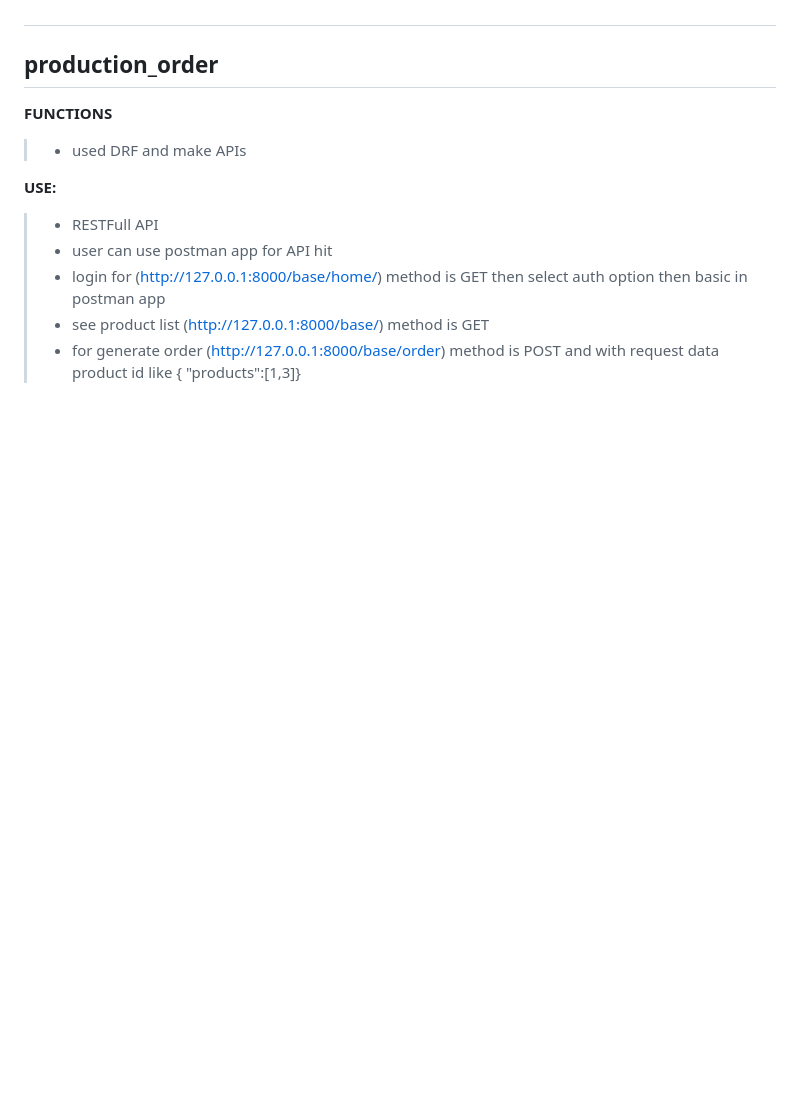
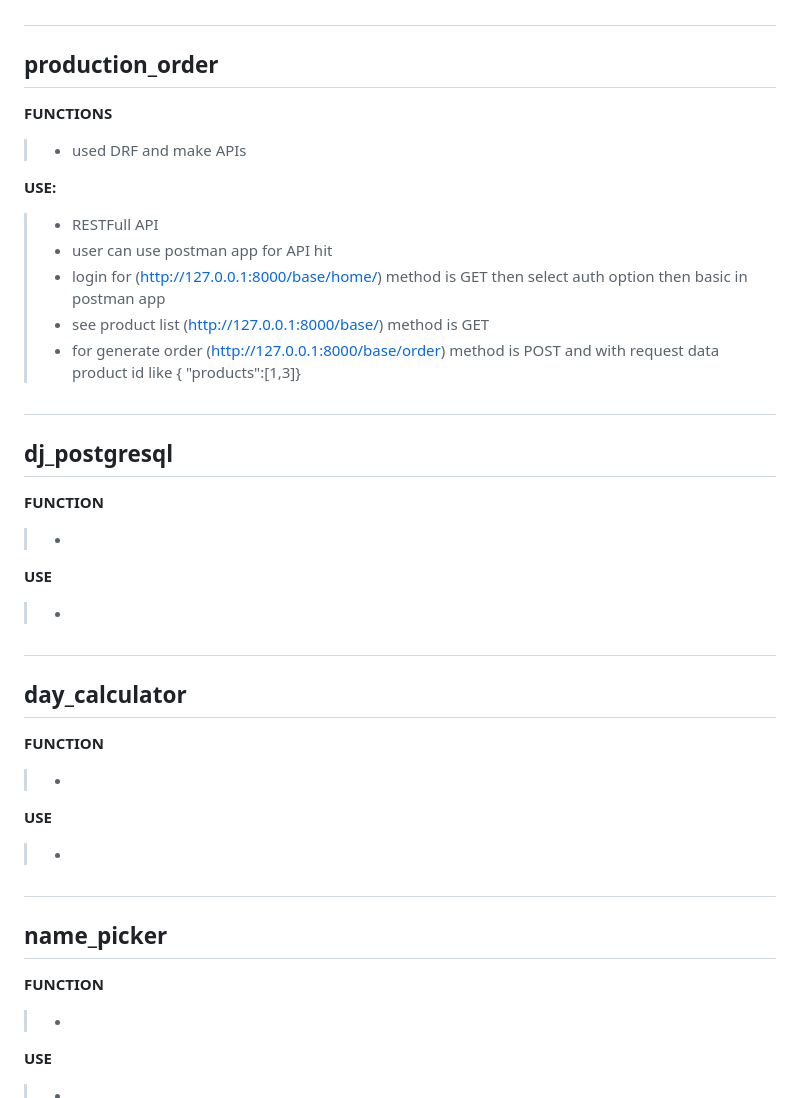
Before and after one commit to mdshahadothosen2001/Project-List, a Markdown page: README.md, the part around the change. GitHub-like rendering; blank space fills up the shorter version.

```diff
--- a/README.md
+++ b/README.md
@@ -282,3 +282,36 @@ like
 >+ for generate order  (http://127.0.0.1:8000/base/order) method is POST and with request data product id
 like
 { "products":[1,3]}
+
+
+
+#
+## dj_postgresql
+
+**FUNCTION**
+>+
+
+**USE**
+>+
+
+
+
+#
+## day_calculator
+
+**FUNCTION**
+>+
+
+**USE**
+>+
+
+
+
+#
+## name_picker
+
+**FUNCTION**
+>+
+
+**USE**
+>+
```
